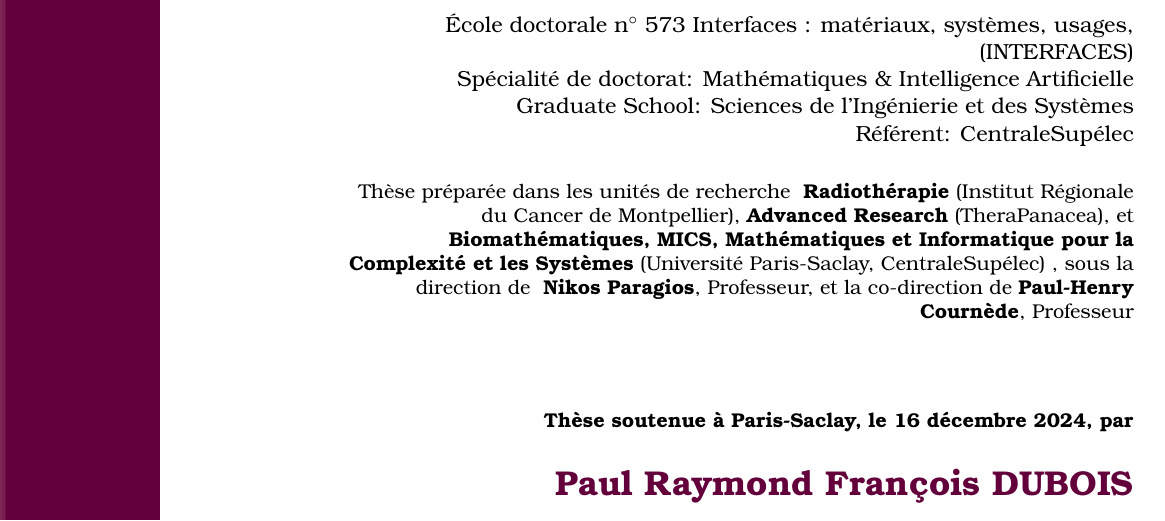
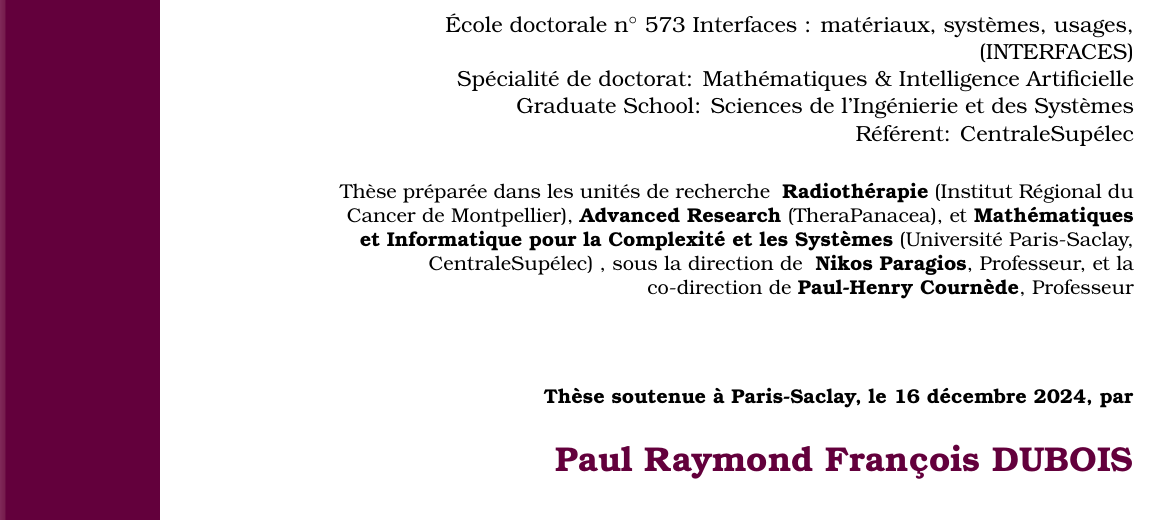
Before and after one commit to pauldubois98/PhD, a LaTeX thesis (main.tex, which reads preamble/preamble.tex): part of page 1 of 154, cut so that both start at the same text. Compiled offline with pdfLaTeX.

Commit message:
fixed researchUnits

```diff
--- a/preamble/preamble.tex
+++ b/preamble/preamble.tex
@@ -8,7 +8,7 @@
 \def \referent {Référent: CentraleSupélec}
 
 \def \researchUnits {
-	\textbf{Radiothérapie} (Institut Régionale du Cancer de Montpellier), \textbf{Advanced Research} (TheraPanacea), et \textbf{Biomathématiques, MICS, Mathématiques et Informatique pour la Complexité et les Systèmes} (Université Paris-Saclay, CentraleSupélec)
+	\textbf{Radiothérapie} (Institut Régional du Cancer de Montpellier), \textbf{Advanced Research} (TheraPanacea), et \textbf{Mathématiques et Informatique pour la Complexité et les Systèmes} (Université Paris-Saclay, CentraleSupélec)
 }
 \def \directors {
 	\textbf{Nikos Paragios}, Professeur, et la co-direction de \textbf{Paul-Henry Cournède}, Professeur
```
